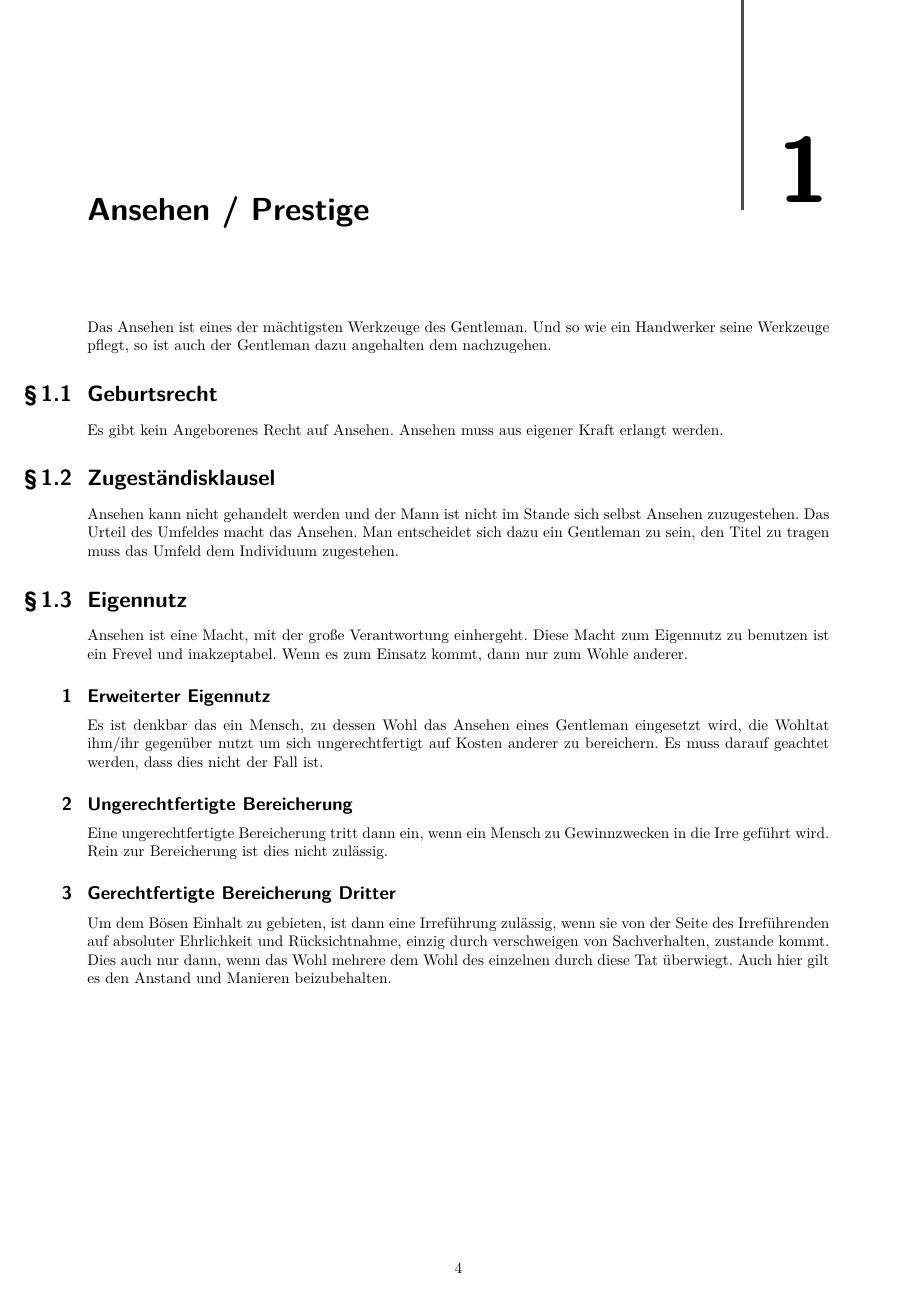
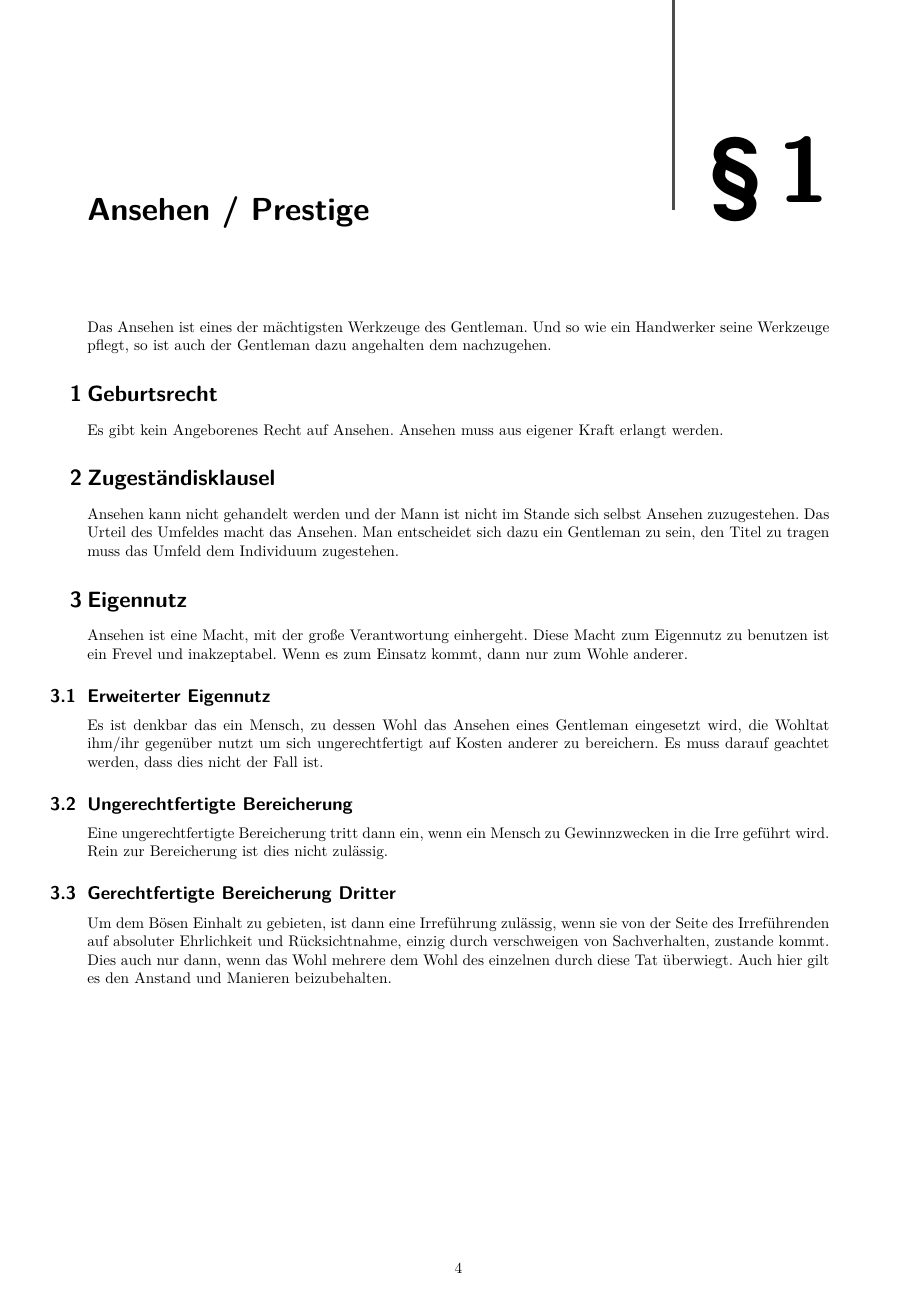
Before and after one commit to wechlertj/GentlemensAgreement, a LaTeX thesis (Gentlemen's Agreement.tex, which reads befehle.tex): page 4 of 10. Compiled offline with pdfLaTeX.

Commit message:
Nummerierung von TOC

```diff
--- a/befehle.tex
+++ b/befehle.tex
@@ -42,6 +42,7 @@
 % > formats: \chapter
     \renewcommand*\chapterheadstartvskip{\vspace*{-8.5em}}
     \renewcommand*\chapterheadendvskip{\vspace*{5\baselineskip}}
+    \renewcommand*{\thechapter}{\S\,\arabic{chapter}}
     \renewcommand*{\chapterformat}{%
         \ctchapternumber{\thechapter}%
     }
@@ -70,19 +71,24 @@
     }
 %
 % > formats: \section
+    \renewcommand*{\thesection}{\arabic{section}}
     \renewcommand*{\sectionformat}{%
         \usekomafont{section}%
-        \makebox[0pt][r]{\color{black} \S\,\thesection\hspace*{10pt}}%
+        \makebox[0pt][r]{\color{black}\thesection\:}%
     }
 %
 % > formats: \subsection
-    \renewcommand*\thesubsection{\arabic{subsection}}
+    \renewcommand*{\thesubsection}{
+        \thesection.\arabic{subsection}
+    }
     \renewcommand*{\subsectionformat}{%
         \usekomafont{subsection}%
-        \makebox[0pt][r]{\color{black}\thesubsection\hspace*{10pt}}%
+        \makebox[0pt][r]{\color{black}\thesubsection\:}%
     }
 % > formats: \subsubsection
-    \renewcommand*{\thesubsubsection}{\alph{subsubsection}}
+    \renewcommand*{\thesubsubsection}{
+        \thesubsection.\arabic{subsubsection}
+    }
 
     \setcounter{secnumdepth}{\subsubsectionnumdepth}
 
```
